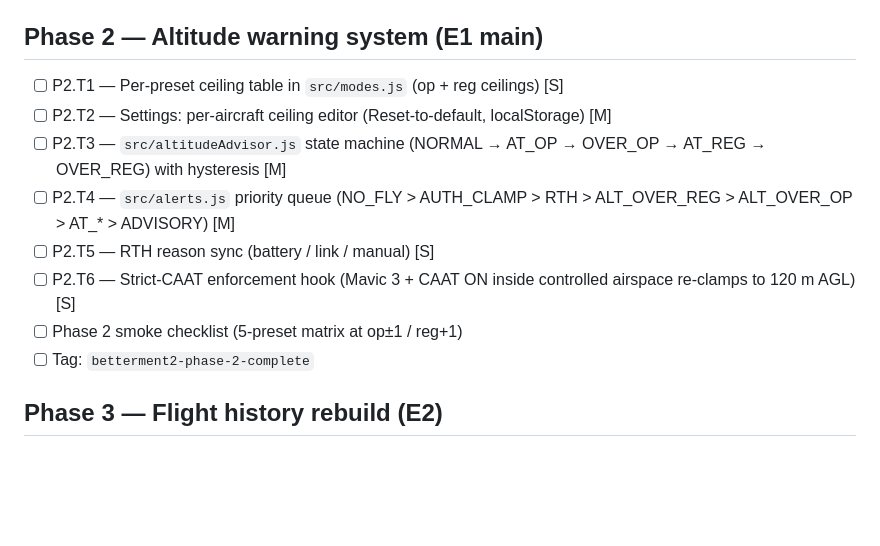
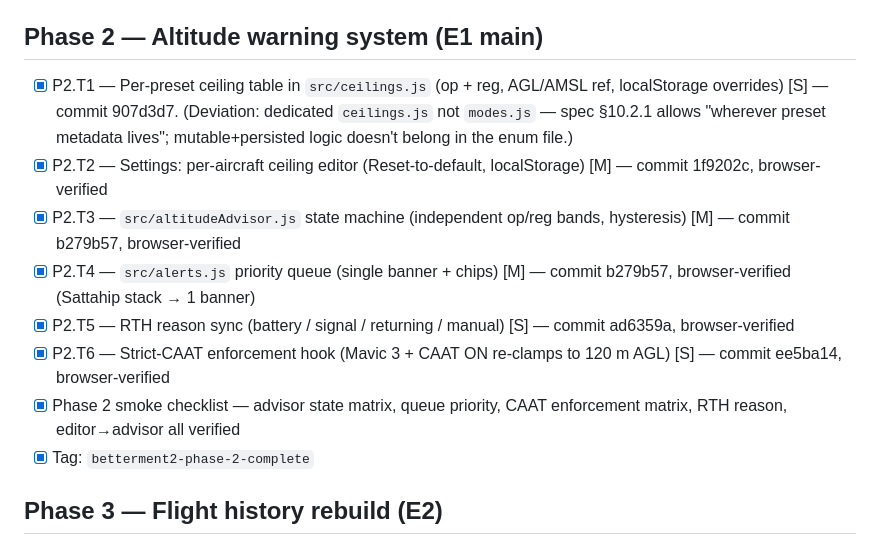
Before and after one commit to kuson/kuson_thailandairspace_sim, a Markdown page: 20260529_todo.md, the part around the change. Drawn GitHub-style; blank space fills up the shorter version.

```diff
--- a/20260529_todo.md
+++ b/20260529_todo.md
@@ -17,14 +17,14 @@
 - [x] Tag: `betterment2-phase-1-complete`
 
 ## Phase 2 — Altitude warning system (E1 main)
-- [ ] P2.T1 — Per-preset ceiling table in `src/modes.js` (op + reg ceilings) [S]
-- [ ] P2.T2 — Settings: per-aircraft ceiling editor (Reset-to-default, localStorage) [M]
-- [ ] P2.T3 — `src/altitudeAdvisor.js` state machine (NORMAL → AT_OP → OVER_OP → AT_REG → OVER_REG) with hysteresis [M]
-- [ ] P2.T4 — `src/alerts.js` priority queue (NO_FLY > AUTH_CLAMP > RTH > ALT_OVER_REG > ALT_OVER_OP > AT_* > ADVISORY) [M]
-- [ ] P2.T5 — RTH reason sync (battery / link / manual) [S]
-- [ ] P2.T6 — Strict-CAAT enforcement hook (Mavic 3 + CAAT ON inside controlled airspace re-clamps to 120 m AGL) [S]
-- [ ] Phase 2 smoke checklist (5-preset matrix at op±1 / reg+1)
-- [ ] Tag: `betterment2-phase-2-complete`
+- [x] P2.T1 — Per-preset ceiling table in `src/ceilings.js` (op + reg, AGL/AMSL ref, localStorage overrides) [S] — commit 907d3d7. (Deviation: dedicated `ceilings.js` not `modes.js` — spec §10.2.1 allows "wherever preset metadata lives"; mutable+persisted logic doesn't belong in the enum file.)
+- [x] P2.T2 — Settings: per-aircraft ceiling editor (Reset-to-default, localStorage) [M] — commit 1f9202c, browser-verified
+- [x] P2.T3 — `src/altitudeAdvisor.js` state machine (independent op/reg bands, hysteresis) [M] — commit b279b57, browser-verified
+- [x] P2.T4 — `src/alerts.js` priority queue (single banner + chips) [M] — commit b279b57, browser-verified (Sattahip stack → 1 banner)
+- [x] P2.T5 — RTH reason sync (battery / signal / returning / manual) [S] — commit ad6359a, browser-verified
+- [x] P2.T6 — Strict-CAAT enforcement hook (Mavic 3 + CAAT ON re-clamps to 120 m AGL) [S] — commit ee5ba14, browser-verified
+- [x] Phase 2 smoke checklist — advisor state matrix, queue priority, CAAT enforcement matrix, RTH reason, editor→advisor all verified
+- [x] Tag: `betterment2-phase-2-complete`
 
 ## Phase 3 — Flight history rebuild (E2)
 - [ ] P3.T1 — Event taxonomy `HISTORY_EVENT_TYPES` (includes preset/mode/throttle/pause/RTH/fly-to/boundary/alert/course-15°/pos-2km; excludes view/identify/map/unit/settings) [S]
```
Also changed, not shown: journal.md (+30 -0 lines).
